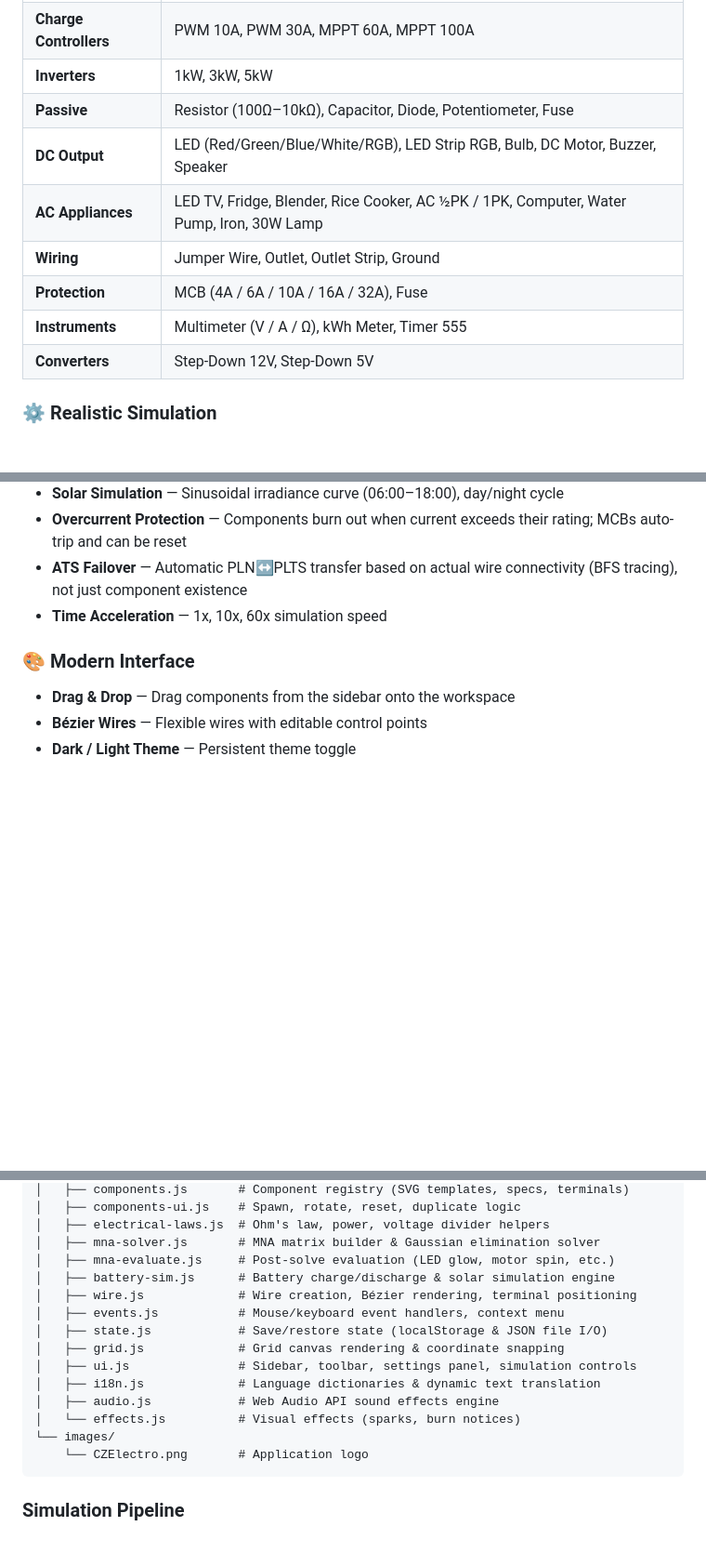
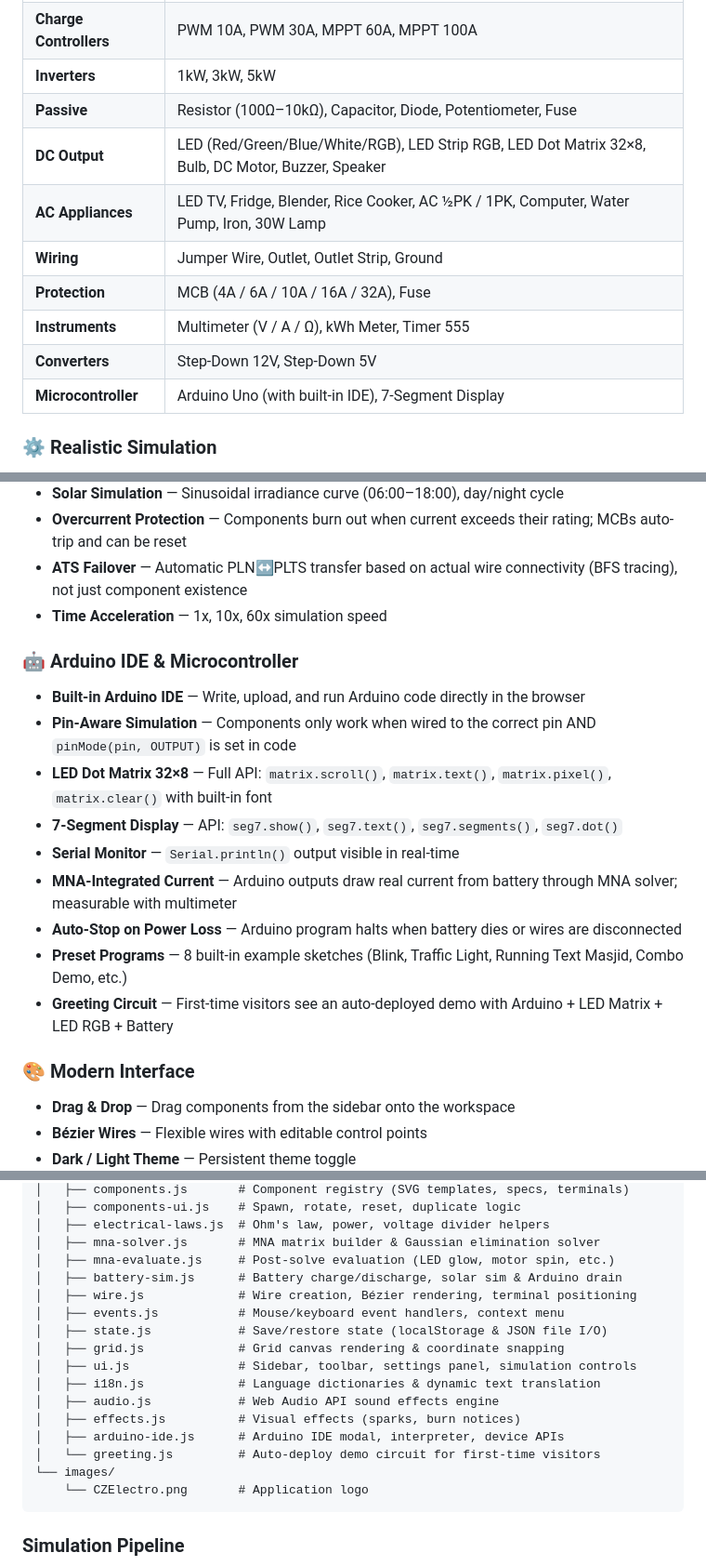
Before and after one commit to cyberzilla/czelectro, a Markdown page: README.md, 3 parts joined by grey strips. Shown at 93% size. GitHub-like rendering; blank space fills up the shorter version.

Commit message:
feat: add Arduino IDE integration, new hardware components, and project documentation to README

````diff
--- a/README.md
+++ b/README.md
@@ -38,12 +38,13 @@ The simulator uses **Modified Nodal Analysis (MNA)** to compute voltages and cur
 | **Charge Controllers** | PWM 10A, PWM 30A, MPPT 60A, MPPT 100A |
 | **Inverters** | 1kW, 3kW, 5kW |
 | **Passive** | Resistor (100Ω–10kΩ), Capacitor, Diode, Potentiometer, Fuse |
-| **DC Output** | LED (Red/Green/Blue/White/RGB), LED Strip RGB, Bulb, DC Motor, Buzzer, Speaker |
+| **DC Output** | LED (Red/Green/Blue/White/RGB), LED Strip RGB, LED Dot Matrix 32×8, Bulb, DC Motor, Buzzer, Speaker |
 | **AC Appliances** | LED TV, Fridge, Blender, Rice Cooker, AC ½PK / 1PK, Computer, Water Pump, Iron, 30W Lamp |
 | **Wiring** | Jumper Wire, Outlet, Outlet Strip, Ground |
 | **Protection** | MCB (4A / 6A / 10A / 16A / 32A), Fuse |
 | **Instruments** | Multimeter (V / A / Ω), kWh Meter, Timer 555 |
 | **Converters** | Step-Down 12V, Step-Down 5V |
+| **Microcontroller** | Arduino Uno (with built-in IDE), 7-Segment Display |
 
 ### ⚙️ Realistic Simulation
 
@@ -53,6 +54,18 @@ The simulator uses **Modified Nodal Analysis (MNA)** to compute voltages and cur
 - **Overcurrent Protection** — Components burn out when current exceeds their rating; MCBs auto-trip and can be reset
 - **ATS Failover** — Automatic PLN↔PLTS transfer based on actual wire connectivity (BFS tracing), not just component existence
 - **Time Acceleration** — 1x, 10x, 60x simulation speed
+
+### 🤖 Arduino IDE & Microcontroller
+
+- **Built-in Arduino IDE** — Write, upload, and run Arduino code directly in the browser
+- **Pin-Aware Simulation** — Components only work when wired to the correct pin AND `pinMode(pin, OUTPUT)` is set in code
+- **LED Dot Matrix 32×8** — Full API: `matrix.scroll()`, `matrix.text()`, `matrix.pixel()`, `matrix.clear()` with built-in font
+- **7-Segment Display** — API: `seg7.show()`, `seg7.text()`, `seg7.segments()`, `seg7.dot()`
+- **Serial Monitor** — `Serial.println()` output visible in real-time
+- **MNA-Integrated Current** — Arduino outputs draw real current from battery through MNA solver; measurable with multimeter
+- **Auto-Stop on Power Loss** — Arduino program halts when battery dies or wires are disconnected
+- **Preset Programs** — 8 built-in example sketches (Blink, Traffic Light, Running Text Masjid, Combo Demo, etc.)
+- **Greeting Circuit** — First-time visitors see an auto-deployed demo with Arduino + LED Matrix + LED RGB + Battery
 
 ### 🎨 Modern Interface
 
@@ -117,7 +130,7 @@ czelectro/
 │   ├── electrical-laws.js  # Ohm's law, power, voltage divider helpers
 │   ├── mna-solver.js       # MNA matrix builder & Gaussian elimination solver
 │   ├── mna-evaluate.js     # Post-solve evaluation (LED glow, motor spin, etc.)
-│   ├── battery-sim.js      # Battery charge/discharge & solar simulation engine
+│   ├── battery-sim.js      # Battery charge/discharge, solar sim & Arduino drain
 │   ├── wire.js             # Wire creation, Bézier rendering, terminal positioning
 │   ├── events.js           # Mouse/keyboard event handlers, context menu
 │   ├── state.js            # Save/restore state (localStorage & JSON file I/O)
@@ -125,7 +138,9 @@ czelectro/
 │   ├── ui.js               # Sidebar, toolbar, settings panel, simulation controls
 │   ├── i18n.js             # Language dictionaries & dynamic text translation
 │   ├── audio.js            # Web Audio API sound effects engine
-│   └── effects.js          # Visual effects (sparks, burn notices)
+│   ├── effects.js          # Visual effects (sparks, burn notices)
+│   ├── arduino-ide.js      # Arduino IDE modal, interpreter, device APIs
+│   └── greeting.js         # Auto-deploy demo circuit for first-time visitors
 └── images/
     └── CZElectro.png       # Application logo
 ```
````
Also changed, not shown: other parts of README.md (+1 -1 lines).
